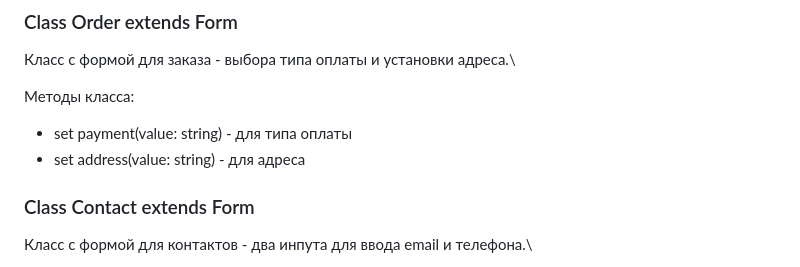
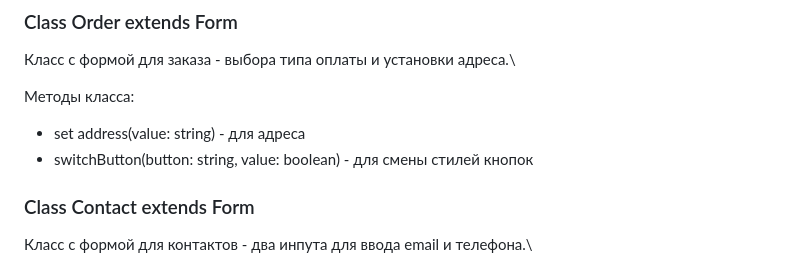
Before and after one commit to IrinaZhal/web-larek-frontend, a Markdown page: README.md, the part around the change. Drawn GitHub-style.

Commit message:
refactor: documentation update

```diff
--- a/README.md
+++ b/README.md
@@ -268,8 +268,8 @@ constructor(container: HTMLElement, protected events: IEvents);
 Класс с формой для заказа - выбора типа оплаты и установки адреса.\
 
 Методы класса:
-- set payment(value: string) - для типа оплаты
 - set address(value: string) - для адреса
+- switchButton(button: string, value: boolean) - для смены стилей кнопок
 
 
 ### Class Contact extends Form
```
